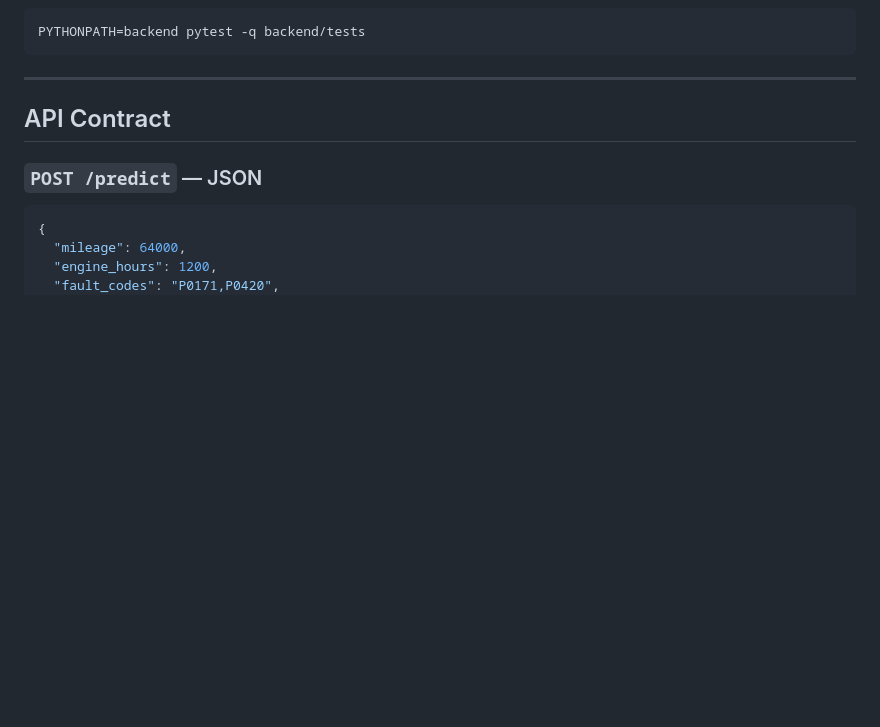
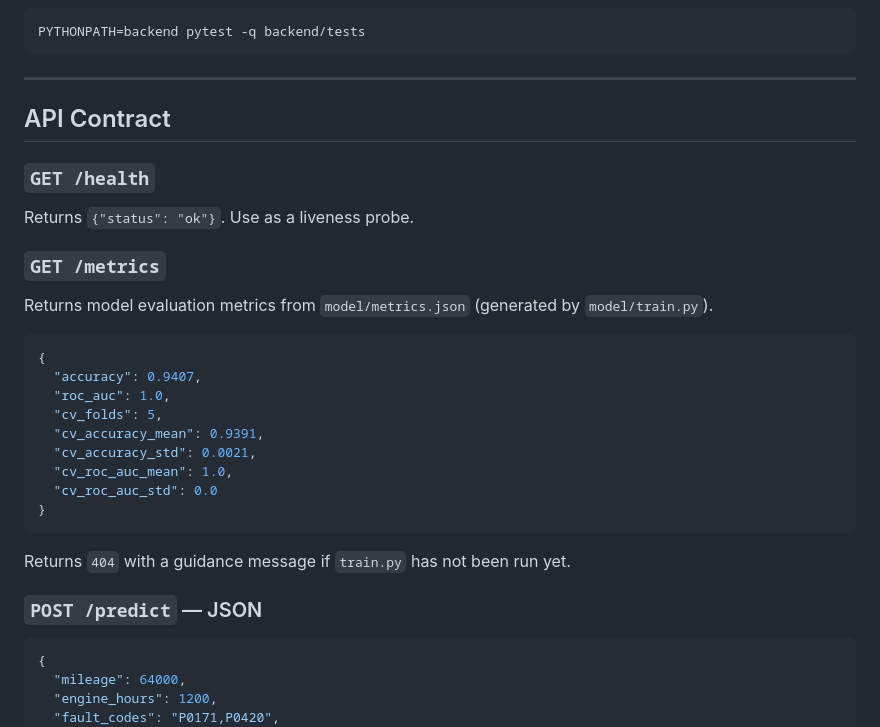
Before and after one commit to GreenHacker420/Vehicle_AIML, a Markdown page: readme.md, the part around the change. Rendered like a GitHub page; blank space fills up the shorter version.

Commit message:
docs: document /health and /metrics endpoints in README

````diff
--- a/readme.md
+++ b/readme.md
@@ -155,6 +155,28 @@ PYTHONPATH=backend pytest -q backend/tests
 
 ## API Contract
 
+### `GET /health`
+
+Returns `{"status": "ok"}`. Use as a liveness probe.
+
+### `GET /metrics`
+
+Returns model evaluation metrics from `model/metrics.json` (generated by `model/train.py`).
+
+```json
+{
+  "accuracy": 0.9407,
+  "roc_auc": 1.0,
+  "cv_folds": 5,
+  "cv_accuracy_mean": 0.9391,
+  "cv_accuracy_std": 0.0021,
+  "cv_roc_auc_mean": 1.0,
+  "cv_roc_auc_std": 0.0
+}
+```
+
+Returns `404` with a guidance message if `train.py` has not been run yet.
+
 ### `POST /predict` — JSON
 
 ```json
````
